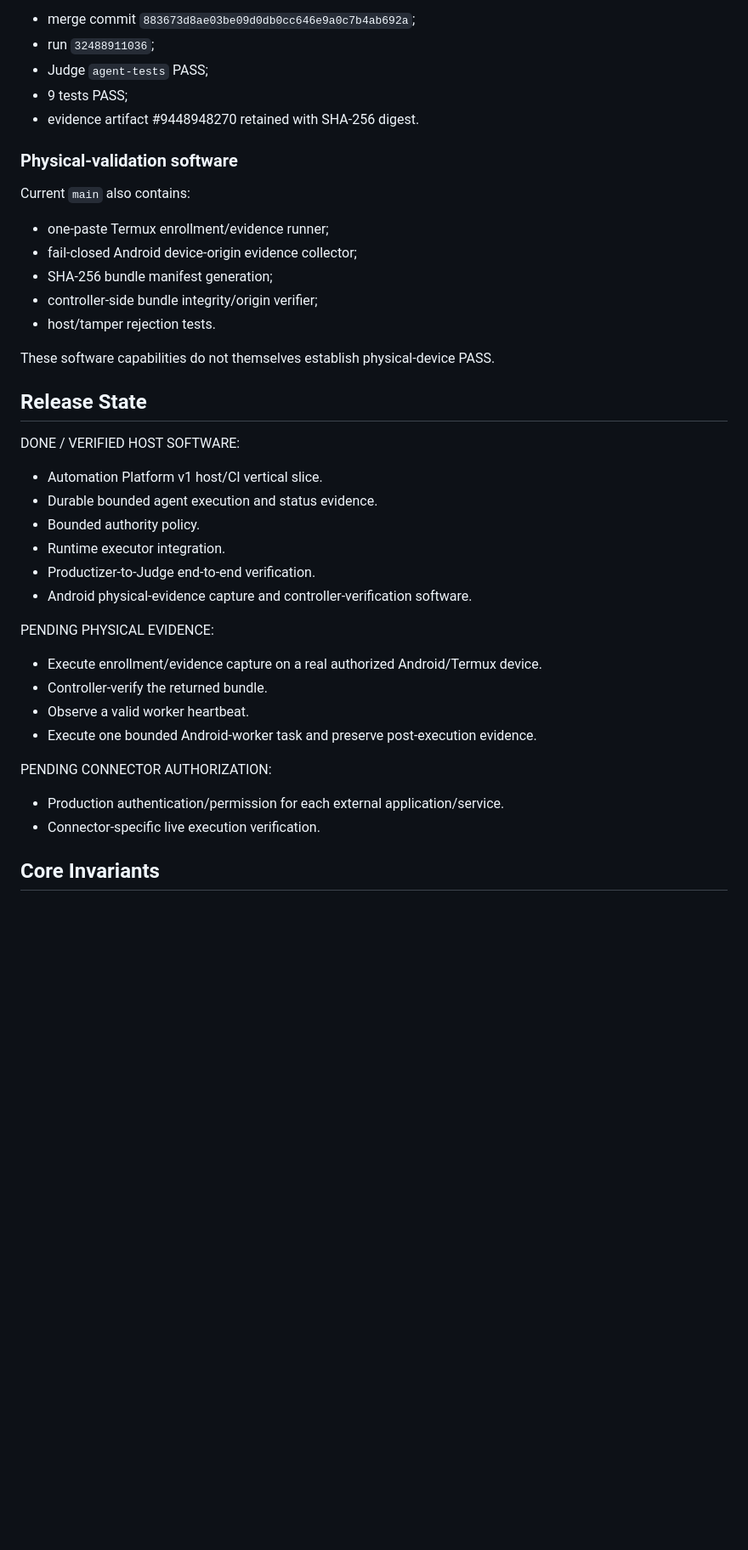
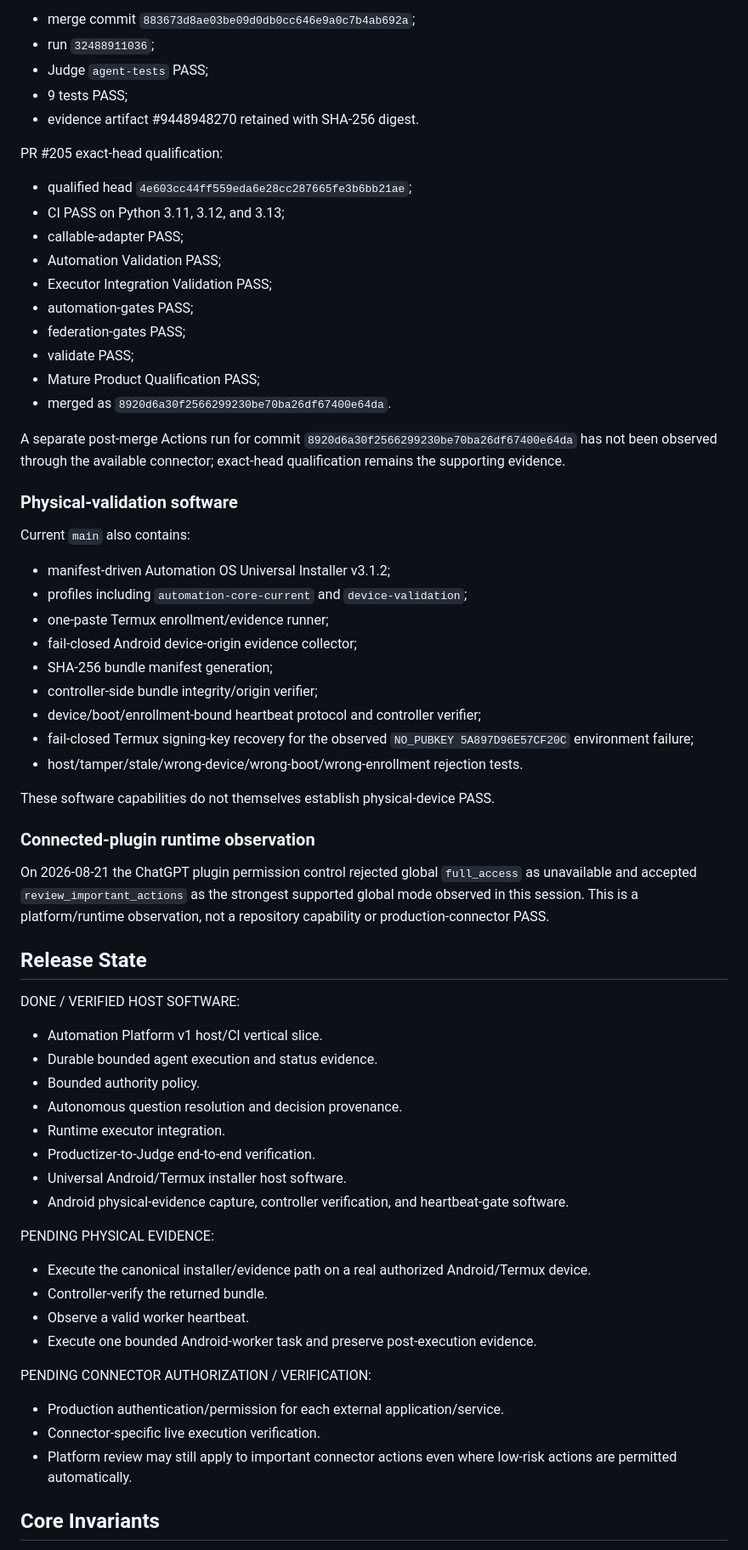
Before and after one commit to 12ephods-source/centinal26, a Markdown page: PROJECT_STATE_AUTOMATION_OS.md, the part around one of its changes. Shown at 85% size. Rendered like a GitHub page; blank space fills up the shorter version.

Commit message:
Refresh concise Automation state after PRs 203-206 and 205

```diff
--- a/PROJECT_STATE_AUTOMATION_OS.md
+++ b/PROJECT_STATE_AUTOMATION_OS.md
@@ -58,16 +66,38 @@ PR #200 production push verification:
 - 9 tests PASS;
 - evidence artifact #9448948270 retained with SHA-256 digest.
 
+PR #205 exact-head qualification:
+- qualified head `4e603cc44ff559eda6e28cc287665fe3b6bb21ae`;
+- CI PASS on Python 3.11, 3.12, and 3.13;
+- callable-adapter PASS;
+- Automation Validation PASS;
+- Executor Integration Validation PASS;
+- automation-gates PASS;
+- federation-gates PASS;
+- validate PASS;
+- Mature Product Qualification PASS;
+- merged as `8920d6a30f2566299230be70ba26df67400e64da`.
+
+A separate post-merge Actions run for commit `8920d6a30f2566299230be70ba26df67400e64da` has not been observed through the available connector; exact-head qualification remains the supporting evidence.
+
 ### Physical-validation software
 
 Current `main` also contains:
+- manifest-driven Automation OS Universal Installer v3.1.2;
+- profiles including `automation-core-current` and `device-validation`;
 - one-paste Termux enrollment/evidence runner;
 - fail-closed Android device-origin evidence collector;
 - SHA-256 bundle manifest generation;
 - controller-side bundle integrity/origin verifier;
-- host/tamper rejection tests.
+- device/boot/enrollment-bound heartbeat protocol and controller verifier;
+- fail-closed Termux signing-key recovery for the observed `NO_PUBKEY 5A897D96E57CF20C` environment failure;
+- host/tamper/stale/wrong-device/wrong-boot/wrong-enrollment rejection tests.
 
 These software capabilities do not themselves establish physical-device PASS.
+
+### Connected-plugin runtime observation
+
+On 2026-08-21 the ChatGPT plugin permission control rejected global `full_access` as unavailable and accepted `review_important_actions` as the strongest supported global mode observed in this session. This is a platform/runtime observation, not a repository capability or production-connector PASS.
 
 ## Release State
 
@@ -75,19 +105,22 @@ DONE / VERIFIED HOST SOFTWARE:
 - Automation Platform v1 host/CI vertical slice.
 - Durable bounded agent execution and status evidence.
 - Bounded authority policy.
+- Autonomous question resolution and decision provenance.
 - Runtime executor integration.
 - Productizer-to-Judge end-to-end verification.
-- Android physical-evidence capture and controller-verification software.
+- Universal Android/Termux installer host software.
+- Android physical-evidence capture, controller verification, and heartbeat-gate software.
 
 PENDING PHYSICAL EVIDENCE:
-- Execute enrollment/evidence capture on a real authorized Android/Termux device.
+- Execute the canonical installer/evidence path on a real authorized Android/Termux device.
 - Controller-verify the returned bundle.
 - Observe a valid worker heartbeat.
 - Execute one bounded Android-worker task and preserve post-execution evidence.
 
-PENDING CONNECTOR AUTHORIZATION:
+PENDING CONNECTOR AUTHORIZATION / VERIFICATION:
 - Production authentication/permission for each external application/service.
 - Connector-specific live execution verification.
+- Platform review may still apply to important connector actions even where low-risk actions are permitted automatically.
 
 ## Core Invariants
 
```
Also changed, not shown: other parts of PROJECT_STATE_AUTOMATION_OS.md (+13 -4 lines).
